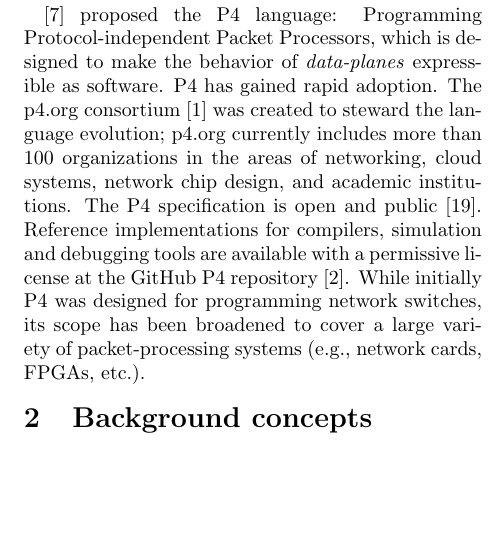
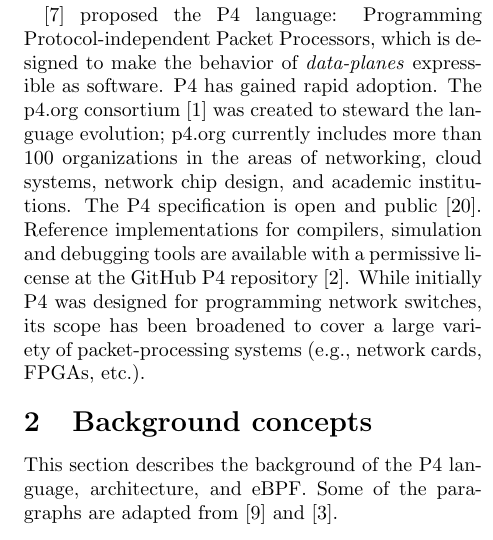
Before and after one commit to vmware-archive/p4c-xdp, a LaTeX paper (doc/lpc18/top.tex, which reads doc/lpc18/background.tex): part of one column of page 1 of 10, cut so that both start at the same text, the shorter picture padded with empty space. Compiled offline with pdfLaTeX; a LaTeX package or settings file that is missing is left out.

Commit message:
mention paragragh are adapted from other papers

```diff
--- a/doc/lpc18/background.tex
+++ b/doc/lpc18/background.tex
@@ -1,4 +1,7 @@
 \section{Background concepts}\label{sec:background}
+This section describes the background of the P4 language,
+architecture, and eBPF. Some of the paragraphs are adapted
+from~\cite{budiu-osr17} and~\cite{p4-ebpf-backend}.
 
 \subsection{The P4 programming language}
 
```
